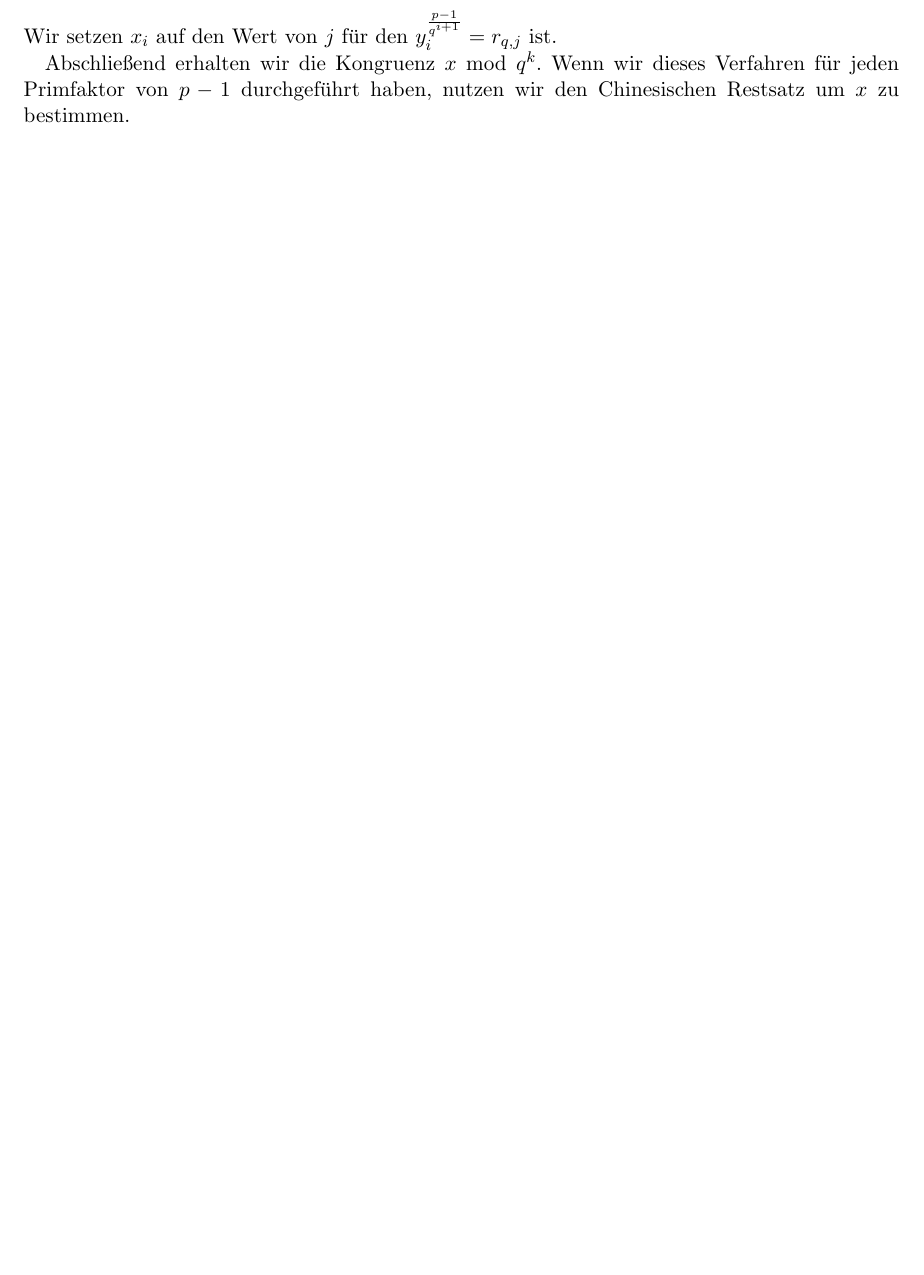
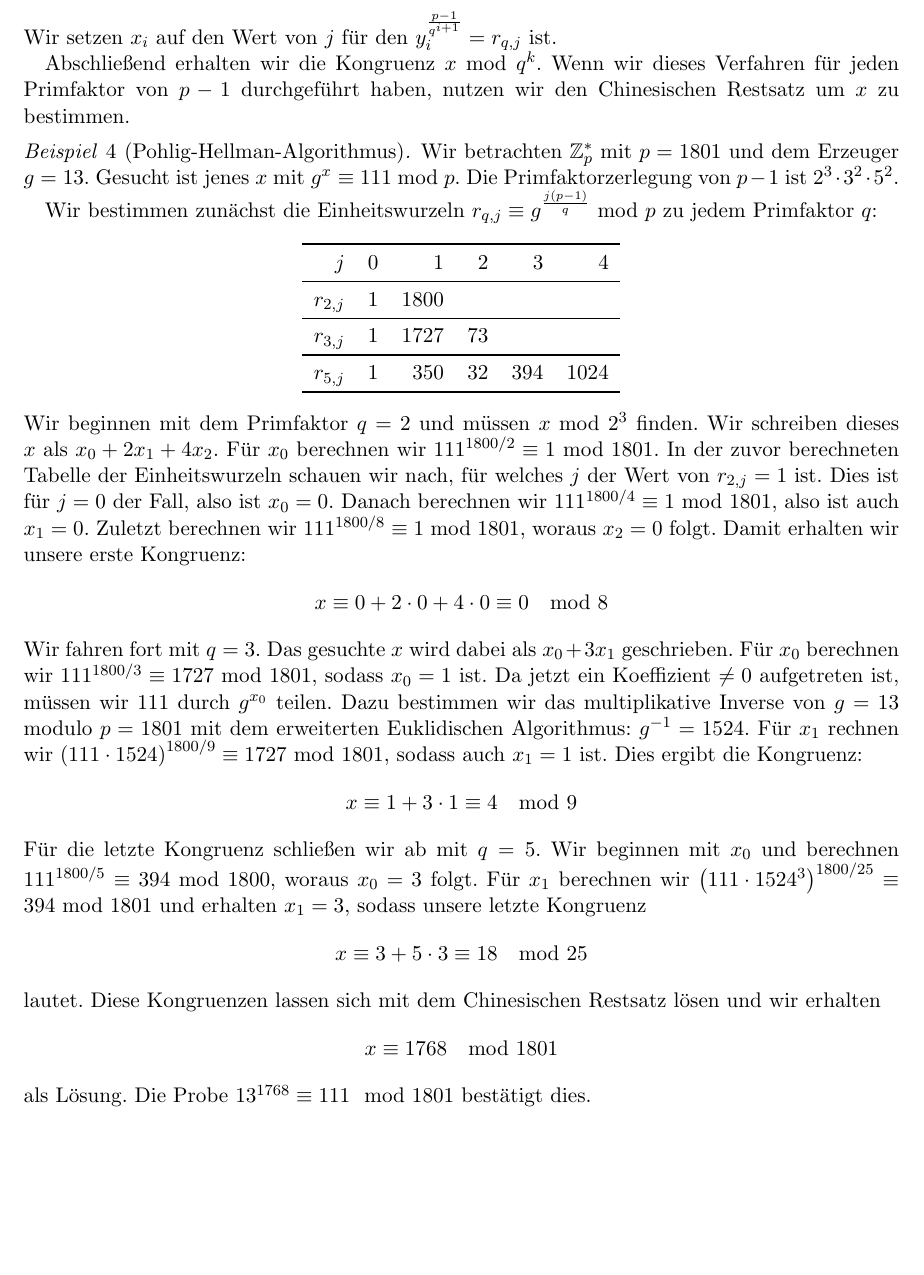
Before and after one commit to hutchison/Seminar_Public_Key_Kryptographie, a LaTeX document (ausarbeitung.tex): part of page 5 of 7 before the commit and part of page 6 of 8 after it, cut so that both start at the same text, the shorter picture padded with empty space. Compiled offline with pdfLaTeX.

Commit message:
Fügt Beispiel für den Pohlig-Hellman-Algorithmus hinzu.

```diff
--- a/ausarbeitung.tex
+++ b/ausarbeitung.tex
@@ -399,6 +399,63 @@ Abschließend erhalten wir die Kongruenz $x \Mod{q^k}$. Wenn wir dieses Verfahre
 für jeden Primfaktor von $p-1$ durchgeführt haben, nutzen wir den Chinesischen
 Restsatz um $x$ zu bestimmen.
 
+\begin{beispiel}[Pohlig-Hellman-Algorithmus]
+  Wir betrachten $\Z_p^*$ mit $p = 1801$ und dem Erzeuger $g = 13$. Gesucht ist
+  jenes $x$ mit $g^x \equiv 111 \Mod{p}$. Die Primfaktorzerlegung von $p-1$ ist
+  $2^3 \cdot 3^2 \cdot 5^2$.
+
+  Wir bestimmen zunächst die Einheitswurzeln
+  $r_{q, j} \equiv g^{\frac{j(p-1)}{q}} \Mod{p}$ zu jedem Primfaktor $q$:
+  \begin{center}
+    \begin{tabular}{rrrrrr}
+      \toprule
+      $j$ & $0$ & $1$ & $2$ & $3$ & $4$\\
+      \midrule
+      $r_{2,j}$ & $1$ & $1800$\\
+      \midrule
+      $r_{3,j}$ & $1$ & $1727$ & $73$\\
+      \midrule
+      $r_{5,j}$ & $1$ & $350$ & $32$ & $394$ & $1024$\\
+      \bottomrule
+    \end{tabular}
+  \end{center}
+  Wir beginnen mit dem Primfaktor $q = 2$ und müssen $x \Mod{2^3}$ finden. Wir
+  schreiben dieses $x$ als $x_0 + 2 x_1 + 4 x_2$. Für $x_0$ berechnen wir
+  $111^{1800/2} \equiv 1 \Mod{1801}$. In der zuvor berechneten Tabelle der
+  Einheitswurzeln schauen wir nach, für welches $j$ der Wert von $r_{2, j} = 1$
+  ist. Dies ist für $j=0$ der Fall, also ist $x_0 = 0$. Danach berechnen wir
+  $111^{1800/4} \equiv 1 \Mod{1801}$, also ist auch $x_1 = 0$. Zuletzt
+  berechnen wir $111^{1800/8} \equiv 1 \Mod{1801}$, woraus $x_2 = 0$ folgt.
+  Damit erhalten wir unsere erste Kongruenz:
+  \begin{align*}
+    x \equiv 0 + 2 \cdot 0 + 4 \cdot 0 \equiv 0 \mod 8
+  \end{align*}
+  Wir fahren fort mit $q = 3$. Das gesuchte $x$ wird dabei als $x_0 + 3 x_1$
+  geschrieben. Für $x_0$ berechnen wir $111^{1800/3} \equiv 1727 \Mod{1801}$,
+  sodass $x_0 = 1$ ist. Da jetzt ein Koeffizient $\neq 0$ aufgetreten ist,
+  müssen wir $111$ durch $g^{x_0}$ teilen. Dazu bestimmen wir das multiplikative
+  Inverse von $g = 13$ modulo $p = 1801$ mit dem erweiterten Euklidischen
+  Algorithmus: $g^{-1} = 1524$. Für $x_1$ rechnen wir
+  ${(111 \cdot 1524)}^{1800/9} \equiv 1727 \Mod{1801}$, sodass auch $x_1 = 1$
+  ist. Dies ergibt die Kongruenz:
+  \begin{align*}
+    x \equiv 1 + 3 \cdot 1 \equiv 4 \mod 9
+  \end{align*}
+  Für die letzte Kongruenz schließen wir ab mit $q = 5$. Wir beginnen mit $x_0$
+  und berechnen $111^{1800/5} \equiv 394 \Mod{1800}$, woraus $x_0 = 3$ folgt.
+  Für $x_1$ berechnen wir
+  ${\left(111 \cdot 1524^3\right)}^{1800/25} \equiv 394 \Mod{1801}$
+  und erhalten $x_1 = 3$, sodass unsere letzte Kongruenz
+  \begin{align*}
+    x \equiv 3 + 5 \cdot 3 \equiv 18 \mod 25
+  \end{align*}
+  lautet. Diese Kongruenzen lassen sich mit dem Chinesischen Restsatz lösen und
+  wir erhalten
+  \begin{align*}
+    x \equiv 1768 \mod 1801
+  \end{align*}
+  als Lösung. Die Probe $13^{1768} \equiv 111 \mod 1801$ bestätigt dies.
+\end{beispiel}
 
 \subsection{Komplexität Naiver Algorithmus}
 \label{sub:komplexitaet_naiver_algorithmus}
```
